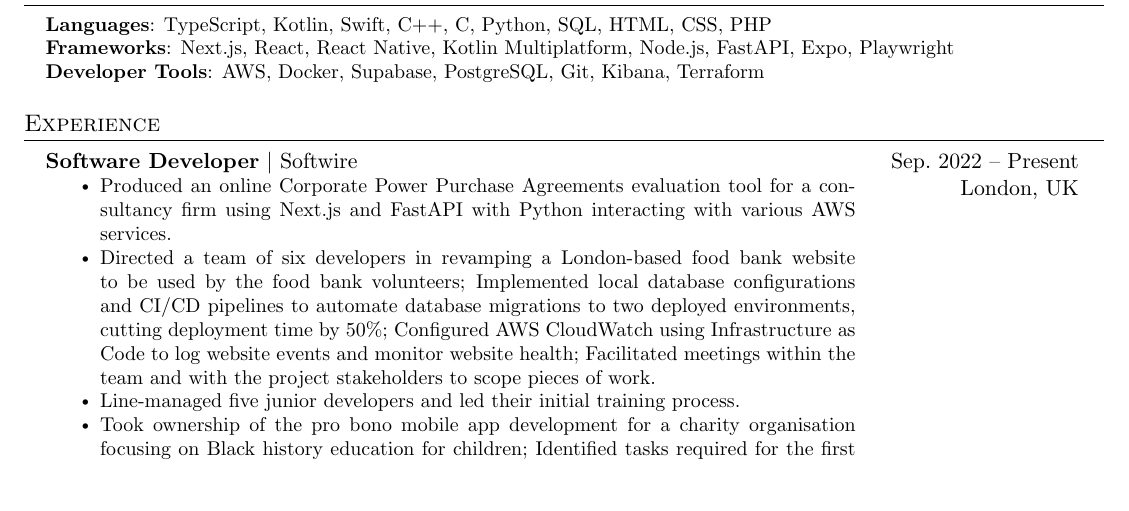
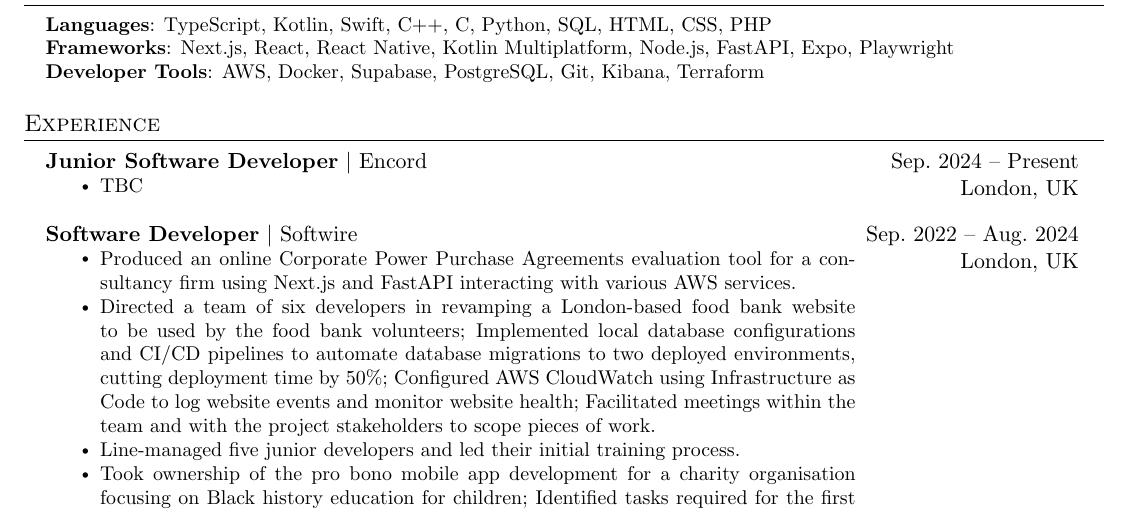
Before and after one commit to rickythedeveloper/cv, a LaTeX CV (cv.tex): part of the page, cut so that both start at the same text, the shorter picture padded with empty space. Compiled offline with pdfLaTeX.

Commit message:
Add encord stuff

```diff
--- a/cv.tex
+++ b/cv.tex
@@ -140,13 +140,23 @@
 \section{Experience}
   \resumeSubHeadingListStart
     \experienceItem
-      {Software Developer}
-      {Softwire}
-			{Sep.\ 2022 -- Present}
+      {Junior Software Developer}
+      {Encord}
+      {Sep.\ 2024 -- Present}
       {London, UK}
       {
         \resumeItemListStart
-          \resumeItem{Produced an online Corporate Power Purchase Agreements evaluation tool for   a consultancy firm using Next.js and FastAPI with Python interacting with various AWS services.}
+          \resumeItem{TBC}
+        \resumeItemListEnd
+      }
+    \experienceItem
+      {Software Developer}
+      {Softwire}
+			{Sep.\ 2022 -- Aug.\ 2024}
+      {London, UK}
+      {
+        \resumeItemListStart
+          \resumeItem{Produced an online Corporate Power Purchase Agreements evaluation tool for   a consultancy firm using Next.js and FastAPI interacting with various AWS services.}
           \resumeItem{Directed a team of six developers in revamping a London-based food bank website to be used by the food bank volunteers; Implemented local database configurations and CI/CD pipelines to automate database migrations to two deployed environments, cutting deployment time by 50\%; Configured AWS CloudWatch using Infrastructure as Code to log website events and monitor website health; Facilitated meetings within the team and with the project stakeholders to scope pieces of work.}
           \resumeItem{Line-managed five junior developers and led their initial training process.}
           \resumeItem{Took ownership of the pro bono mobile app development for a charity organisation focusing on Black history education for children; Identified tasks required for the first release whilst managing client expectations as the project is not billable.}
```
Also changed, not shown: cv.pdf.
